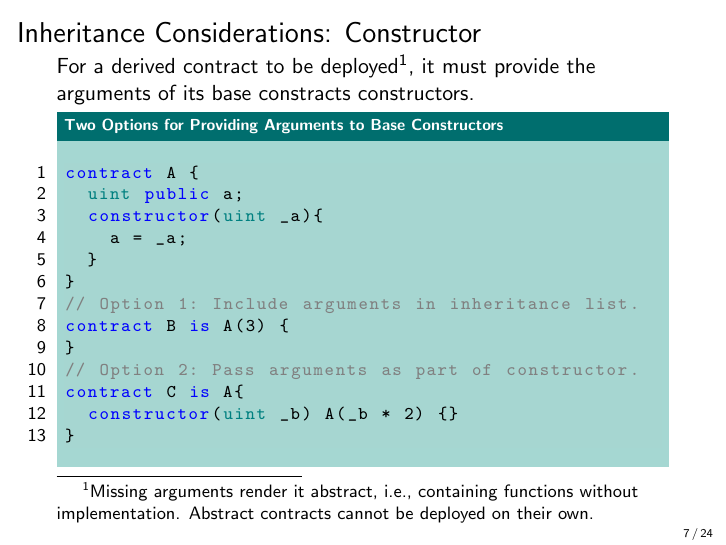
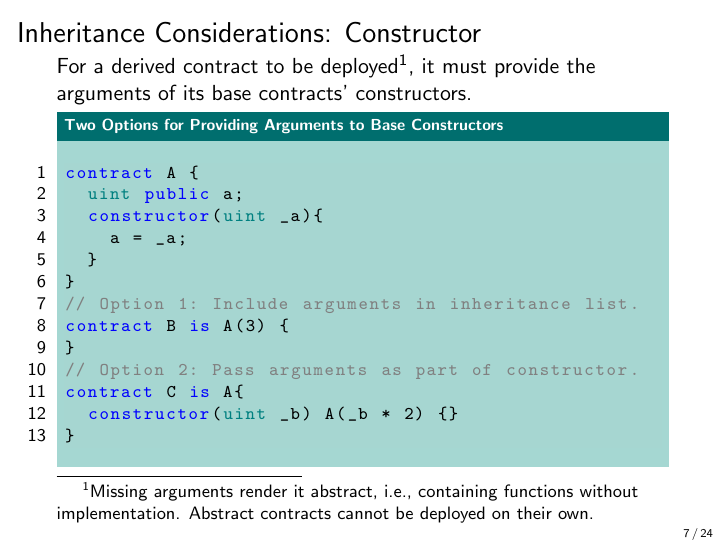
Before and after one commit to cifunibas/Smart-Contracts-DeFi, LaTeX slides (slides/inheritance_interfaces_libraries.tex): page 15 of 40. Compiled offline with pdfLaTeX; a LaTeX package or settings file that is missing is left out.

Commit message:
fix typo

```diff
--- a/slides/inheritance_interfaces_libraries.tex
+++ b/slides/inheritance_interfaces_libraries.tex
@@ -190,7 +190,7 @@ Note that declaring a \textbf{state variable} that visibly exists already in a b
 %%%
 \begin{frame}{Inheritance Considerations: Constructor}
 
-For a derived contract to be deployed\footnote{Missing arguments render it abstract, i.e., containing functions without implementation. Abstract contracts cannot be deployed on their own.}, it must provide the arguments of its base constracts constructors.
+For a derived contract to be deployed\footnote{Missing arguments render it abstract, i.e., containing functions without implementation. Abstract contracts cannot be deployed on their own.}, it must provide the arguments of its base contracts' constructors.
 
 \vspace{-0.5em}
 
```
